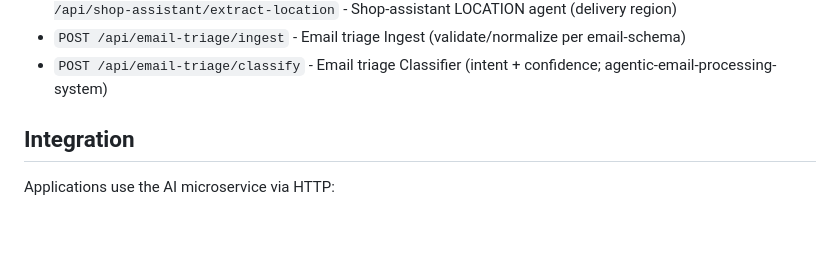
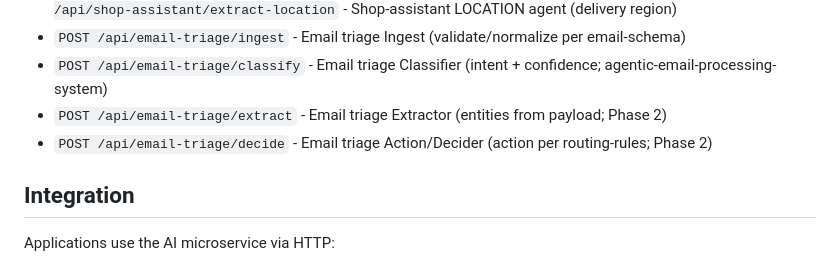
Before and after one commit to speakASAP/ai-microservice, a Markdown page: README.md, the part around the change. Drawn GitHub-style; blank space fills up the shorter version.

Commit message:
feat: add new endpoints for email triage extractor and action/decider

```diff
--- a/README.md
+++ b/README.md
@@ -152,6 +152,8 @@ docker compose -f docker-compose.blue.yml logs -f
 -,`POST /api/shop-assistant/extract-location` - Shop-assistant LOCATION agent (delivery region)
 - `POST /api/email-triage/ingest` - Email triage Ingest (validate/normalize per email-schema)
 - `POST /api/email-triage/classify` - Email triage Classifier (intent + confidence; agentic-email-processing-system)
+- `POST /api/email-triage/extract` - Email triage Extractor (entities from payload; Phase 2)
+- `POST /api/email-triage/decide` - Email triage Action/Decider (action per routing-rules; Phase 2)
 
 ## Integration
 
```
